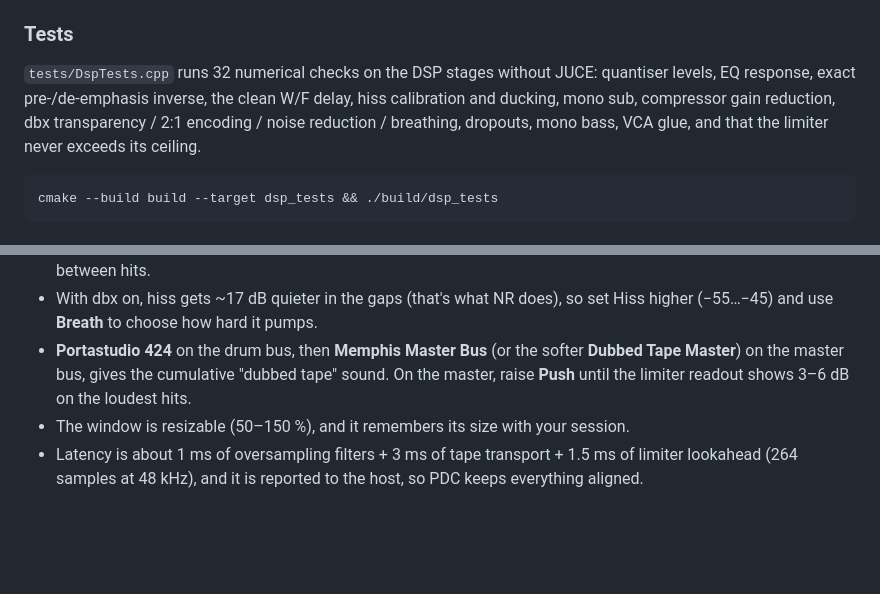
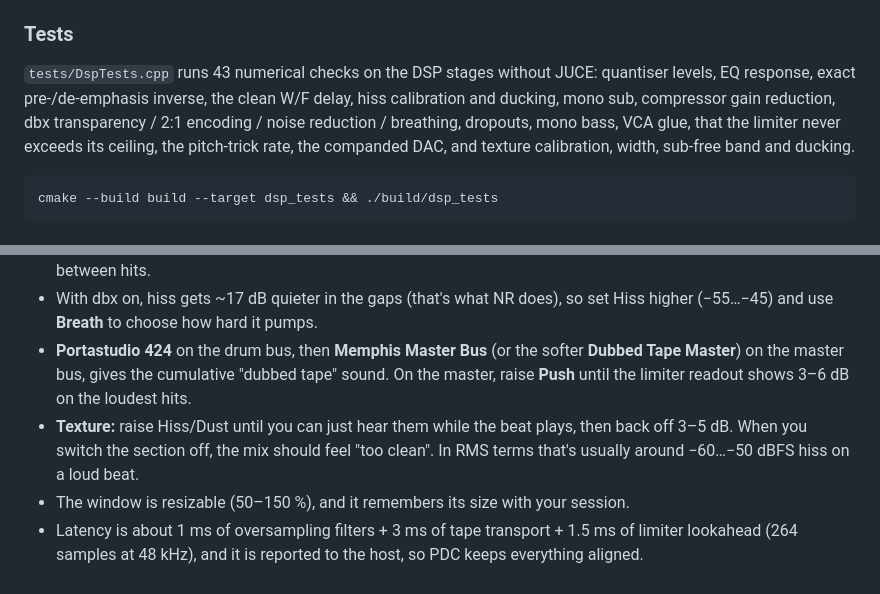
Before and after one commit to samuelfreemanjobs-hash/push, a Markdown page: memphis-dust/README.md, 2 parts joined by grey strips. Drawn GitHub-style; blank space fills up the shorter version.

````diff
--- a/memphis-dust/README.md
+++ b/memphis-dust/README.md
@@ -51,7 +52,7 @@ Or set `COPY_PLUGIN_AFTER_BUILD TRUE` in `CMakeLists.txt` to have the build inst
 Linux needs these packages: `libasound2-dev libx11-dev libxrandr-dev libxinerama-dev libxcursor-dev libxcomposite-dev libfreetype-dev libfontconfig1-dev libgl1-mesa-dev`.
 
 ### Tests
-`tests/DspTests.cpp` runs 32 numerical checks on the DSP stages without JUCE: quantiser levels, EQ response, exact pre-/de-emphasis inverse, the clean W/F delay, hiss calibration and ducking, mono sub, compressor gain reduction, dbx transparency / 2:1 encoding / noise reduction / breathing, dropouts, mono bass, VCA glue, and that the limiter never exceeds its ceiling.
+`tests/DspTests.cpp` runs 43 numerical checks on the DSP stages without JUCE: quantiser levels, EQ response, exact pre-/de-emphasis inverse, the clean W/F delay, hiss calibration and ducking, mono sub, compressor gain reduction, dbx transparency / 2:1 encoding / noise reduction / breathing, dropouts, mono bass, VCA glue, that the limiter never exceeds its ceiling, the pitch-trick rate, the companded DAC, and texture calibration, width, sub-free band and ducking.
 ```bash
 cmake --build build --target dsp_tests && ./build/dsp_tests
 ```
@@ -62,5 +63,6 @@ cmake --build build --target dsp_tests && ./build/dsp_tests
 - Push the comp until the meter sits in the shaded 6–10 dB zone, then raise Hiss until you can just hear it breathe between hits.
 - With dbx on, hiss gets ~17 dB quieter in the gaps (that's what NR does), so set Hiss higher (−55…−45) and use **Breath** to choose how hard it pumps.
 - **Portastudio 424** on the drum bus, then **Memphis Master Bus** (or the softer **Dubbed Tape Master**) on the master bus, gives the cumulative "dubbed tape" sound. On the master, raise **Push** until the limiter readout shows 3–6 dB on the loudest hits.
+- **Texture:** raise Hiss/Dust until you can just hear them while the beat plays, then back off 3–5 dB. When you switch the section off, the mix should feel "too clean". In RMS terms that's usually around −60…−50 dBFS hiss on a loud beat.
 - The window is resizable (50–150 %), and it remembers its size with your session.
 - Latency is about 1 ms of oversampling filters + 3 ms of tape transport + 1.5 ms of limiter lookahead (264 samples at 48 kHz), and it is reported to the host, so PDC keeps everything aligned.
````
Also changed, not shown: other parts of memphis-dust/README.md (+5 -4 lines), memphis-dust/docs/screenshot.png, 9 other files.
